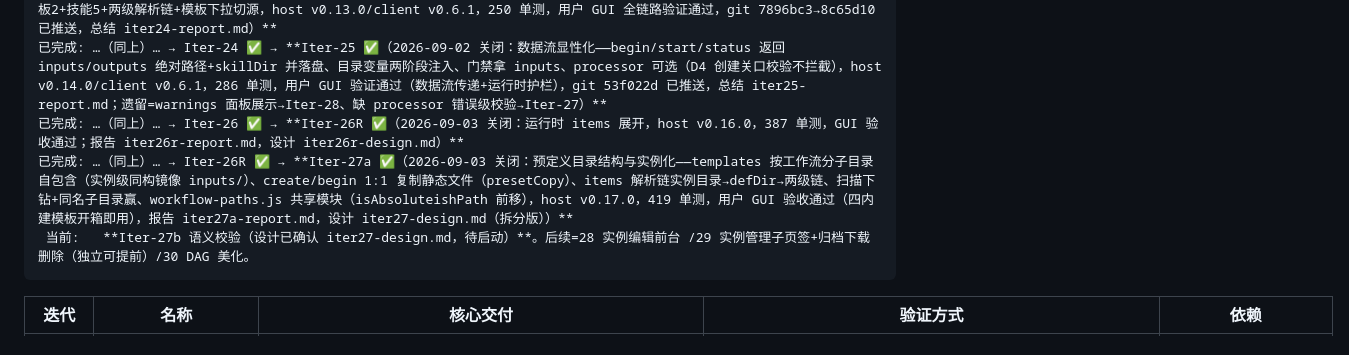
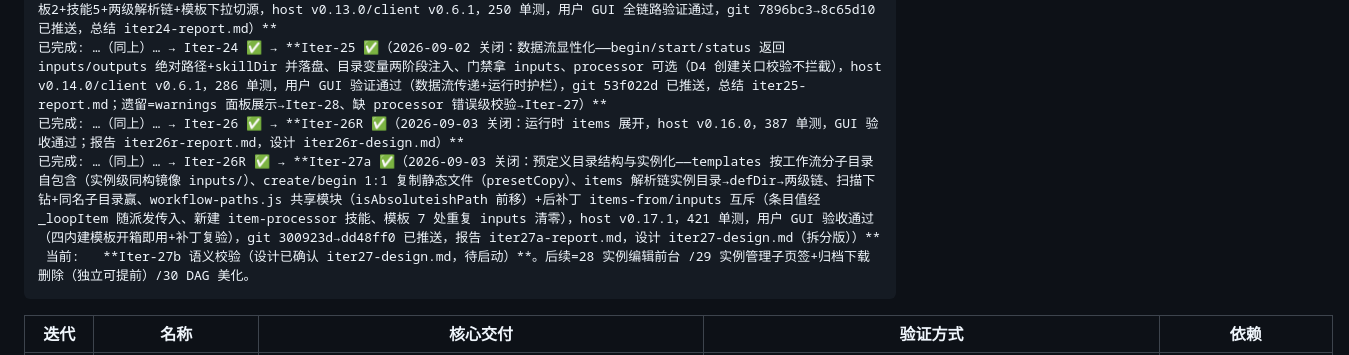
Before and after one commit to KaiRanwanui/dsh-workflow-orchestration, a Markdown page: plan/development/development-plan.md, the part around the change. GitHub-like rendering.

````diff
--- a/plan/development/development-plan.md
+++ b/plan/development/development-plan.md
@@ -31,7 +31,7 @@
 已完成: …（同上）… → Iter-23 ✅ → **Iter-24 ✅（2026-09-02 关闭：预定义目录与安装布局 ~/.dsh/workflow-agent/，物化模板2+技能5+两级解析链+模板下拉切源，host v0.13.0/client v0.6.1，250 单测，用户 GUI 全链路验证通过，git 7896bc3→8c65d10 已推送，总结 iter24-report.md）**
 已完成: …（同上）… → Iter-24 ✅ → **Iter-25 ✅（2026-09-02 关闭：数据流显性化——begin/start/status 返回 inputs/outputs 绝对路径+skillDir 并落盘、目录变量两阶段注入、门禁拿 inputs、processor 可选（D4 创建关口校验不拦截），host v0.14.0/client v0.6.1，286 单测，用户 GUI 验证通过（数据流传递+运行时护栏），git 53f022d 已推送，总结 iter25-report.md；遗留=warnings 面板展示→Iter-28、缺 processor 错误级校验→Iter-27）**
 已完成: …（同上）… → Iter-26 ✅ → **Iter-26R ✅（2026-09-03 关闭：运行时 items 展开，host v0.16.0，387 单测，GUI 验收通过；报告 iter26r-report.md，设计 iter26r-design.md）**
-已完成: …（同上）… → Iter-26R ✅ → **Iter-27a ✅（2026-09-03 关闭：预定义目录结构与实例化——templates 按工作流分子目录自包含（实例级同构镜像 inputs/）、create/begin 1:1 复制静态文件（presetCopy）、items 解析链实例目录→defDir→两级链、扫描下钻+同名子目录赢、workflow-paths.js 共享模块（isAbsoluteishPath 前移），host v0.17.0，419 单测，用户 GUI 验收通过（四内建模板开箱即用），报告 iter27a-report.md，设计 iter27-design.md（拆分版））**
+已完成: …（同上）… → Iter-26R ✅ → **Iter-27a ✅（2026-09-03 关闭：预定义目录结构与实例化——templates 按工作流分子目录自包含（实例级同构镜像 inputs/）、create/begin 1:1 复制静态文件（presetCopy）、items 解析链实例目录→defDir→两级链、扫描下钻+同名子目录赢、workflow-paths.js 共享模块（isAbsoluteishPath 前移）+后补丁 items-from/inputs 互斥（条目值经 _loopItem 随派发传入、新建 item-processor 技能、模板 7 处重复 inputs 清零），host v0.17.1，421 单测，用户 GUI 验收通过（四内建模板开箱即用+补丁复验），git 300923d→dd48ff0 已推送，报告 iter27a-report.md，设计 iter27-design.md（拆分版））**
  当前:   **Iter-27b 语义校验（设计已确认 iter27-design.md，待启动）**。后续=28 实例编辑前台 /29 实例管理子页签+归档下载删除（独立可提前）/30 DAG 美化。
 ```
 
````
Also changed, not shown: plan/development/iter27a-report.md (+11 -4 lines), plan/development/progress-record.md (+22 -0 lines).
